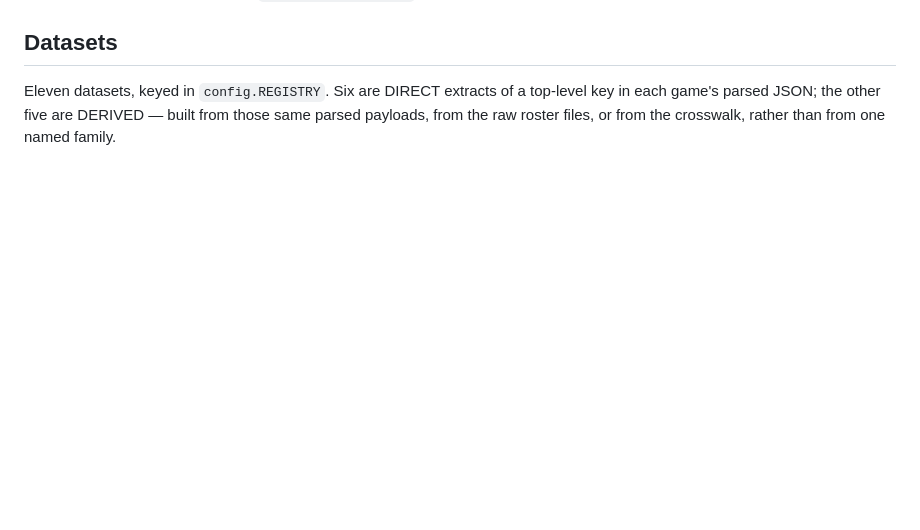
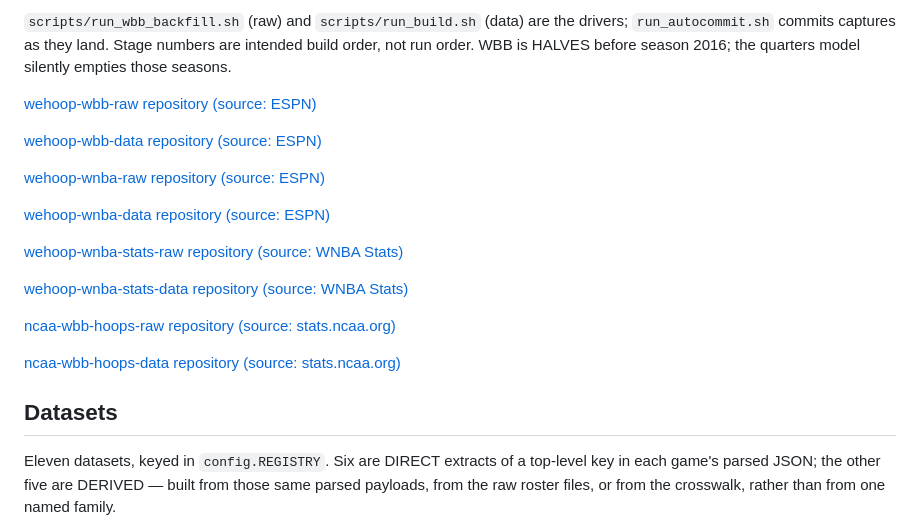
Before and after one commit to sportsdataverse/ncaa-wbb-hoops-data, a Markdown page: README.md, the part around one of its changes. GitHub-like rendering; blank space fills up the shorter version.

```diff
--- a/README.md
+++ b/README.md
@@ -10,3 +84,23 @@ build -> publish shape, different sport/league; a retarget of
+`scripts/run_wbb_backfill.sh` (raw) and `scripts/run_build.sh` (data) are the
+drivers; `run_autocommit.sh` commits captures as they land. Stage numbers are
+intended build order, not run order. WBB is HALVES before season 2016; the
+quarters model silently empties those seasons.
+
+[wehoop-wbb-raw repository (source: ESPN)](https://github.com/sportsdataverse/wehoop-wbb-raw)
+
+[wehoop-wbb-data repository (source: ESPN)](https://github.com/sportsdataverse/wehoop-wbb-data)
+
+[wehoop-wnba-raw repository (source: ESPN)](https://github.com/sportsdataverse/wehoop-wnba-raw)
+
+[wehoop-wnba-data repository (source: ESPN)](https://github.com/sportsdataverse/wehoop-wnba-data)
+
+[wehoop-wnba-stats-raw repository (source: WNBA Stats)](https://github.com/sportsdataverse/wehoop-wnba-stats-raw)
+
+[wehoop-wnba-stats-data repository (source: WNBA Stats)](https://github.com/sportsdataverse/wehoop-wnba-stats-data)
+
+[ncaa-wbb-hoops-raw repository (source: stats.ncaa.org)](https://github.com/sportsdataverse/ncaa-wbb-hoops-raw)
+
+[ncaa-wbb-hoops-data repository (source: stats.ncaa.org)](https://github.com/sportsdataverse/ncaa-wbb-hoops-data)
 
 ## Datasets
 
```
Also changed, not shown: other parts of README.md (+74 -0 lines).
